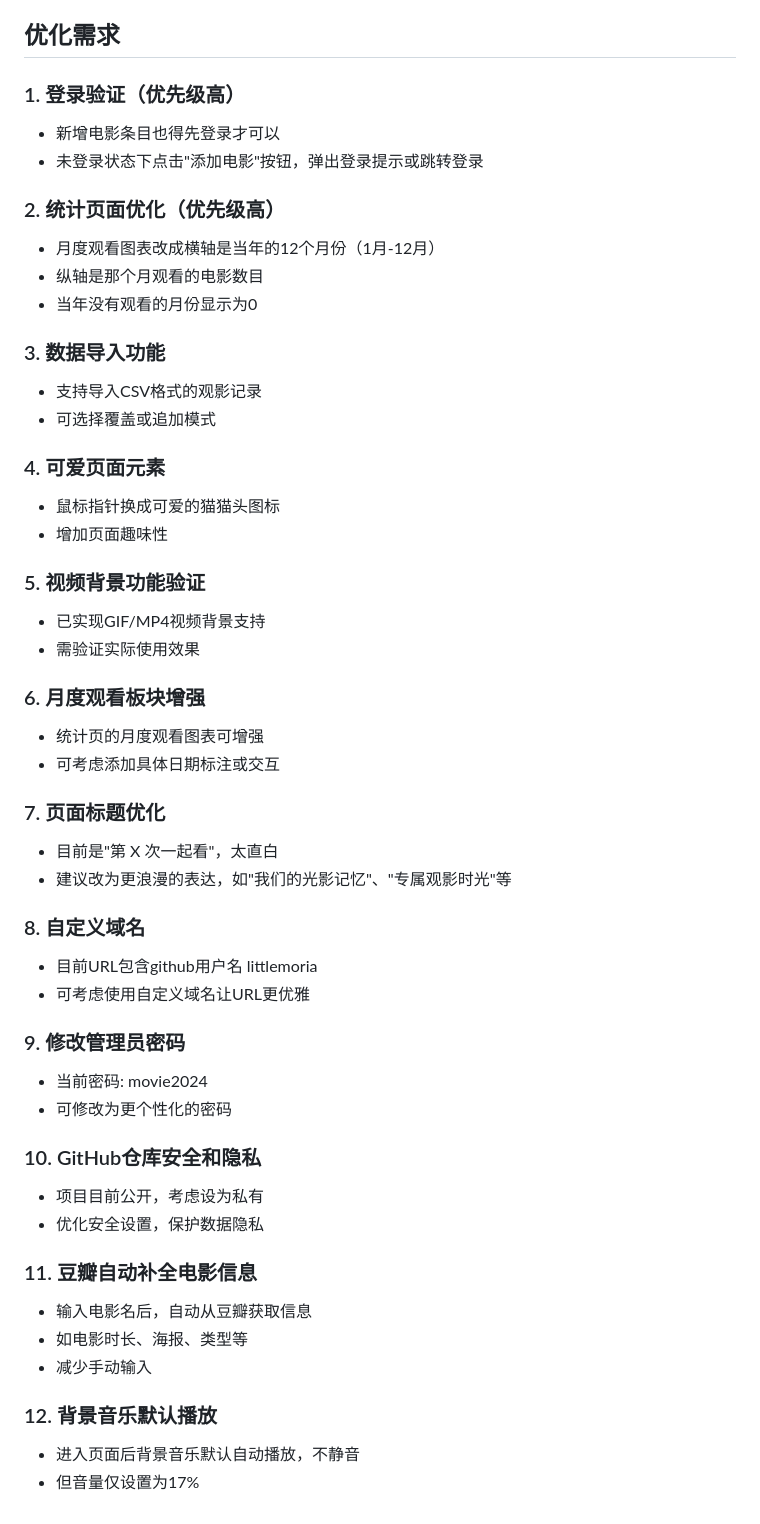
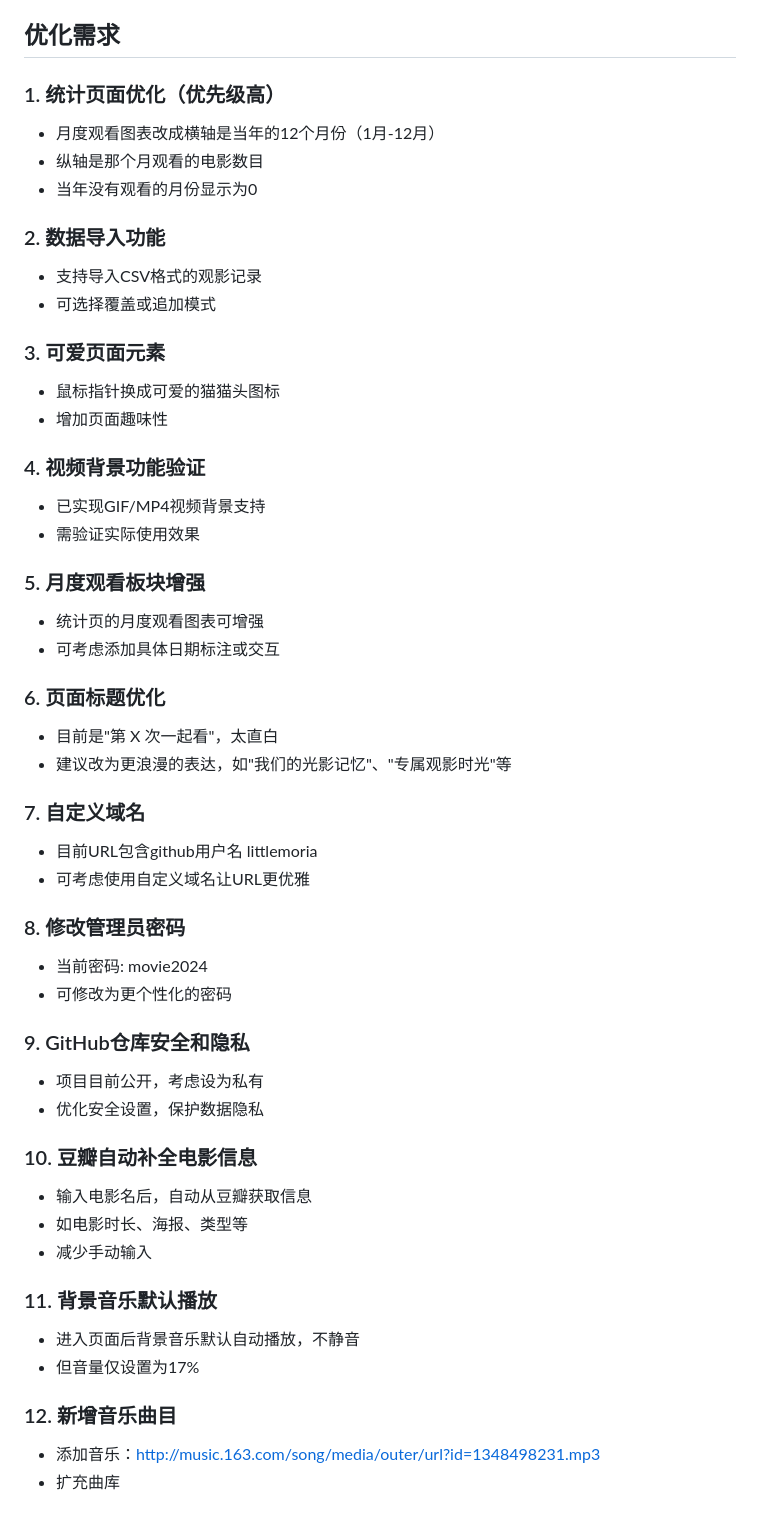
Before and after one commit to littlemoria/movie-together, a Markdown page: SPEC.md, the part around the change. Drawn GitHub-style.

Commit message:
docs: 更新优化需求列表 - 移除已完成的登录验证

```diff
--- a/SPEC.md
+++ b/SPEC.md
@@ -97,52 +97,52 @@ create table movies (
 
 ## 优化需求
 
-### 1. 登录验证（优先级高）
-- 新增电影条目也得先登录才可以
-- 未登录状态下点击"添加电影"按钮，弹出登录提示或跳转登录
-
-### 2. 统计页面优化（优先级高）
+### 1. 统计页面优化（优先级高）
 - 月度观看图表改成横轴是当年的12个月份（1月-12月）
 - 纵轴是那个月观看的电影数目
 - 当年没有观看的月份显示为0
 
-### 3. 数据导入功能
+### 2. 数据导入功能
 - 支持导入CSV格式的观影记录
 - 可选择覆盖或追加模式
 
-### 4. 可爱页面元素
+### 3. 可爱页面元素
 - 鼠标指针换成可爱的猫猫头图标
 - 增加页面趣味性
 
-### 5. 视频背景功能验证
+### 4. 视频背景功能验证
 - 已实现GIF/MP4视频背景支持
 - 需验证实际使用效果
 
-### 6. 月度观看板块增强
+### 5. 月度观看板块增强
 - 统计页的月度观看图表可增强
 - 可考虑添加具体日期标注或交互
 
-### 7. 页面标题优化
+### 6. 页面标题优化
 - 目前是"第 X 次一起看"，太直白
 - 建议改为更浪漫的表达，如"我们的光影记忆"、"专属观影时光"等
 
-### 8. 自定义域名
+### 7. 自定义域名
 - 目前URL包含github用户名 littlemoria
 - 可考虑使用自定义域名让URL更优雅
 
-### 9. 修改管理员密码
+### 8. 修改管理员密码
 - 当前密码: movie2024
 - 可修改为更个性化的密码
 
-### 10. GitHub仓库安全和隐私
+### 9. GitHub仓库安全和隐私
 - 项目目前公开，考虑设为私有
 - 优化安全设置，保护数据隐私
 
-### 11. 豆瓣自动补全电影信息
+### 10. 豆瓣自动补全电影信息
 - 输入电影名后，自动从豆瓣获取信息
 - 如电影时长、海报、类型等
 - 减少手动输入
 
-### 12. 背景音乐默认播放
+### 11. 背景音乐默认播放
 - 进入页面后背景音乐默认自动播放，不静音
 - 但音量仅设置为17%
+
+### 12. 新增音乐曲目
+- 添加音乐：http://music.163.com/song/media/outer/url?id=1348498231.mp3
+- 扩充曲库
```
